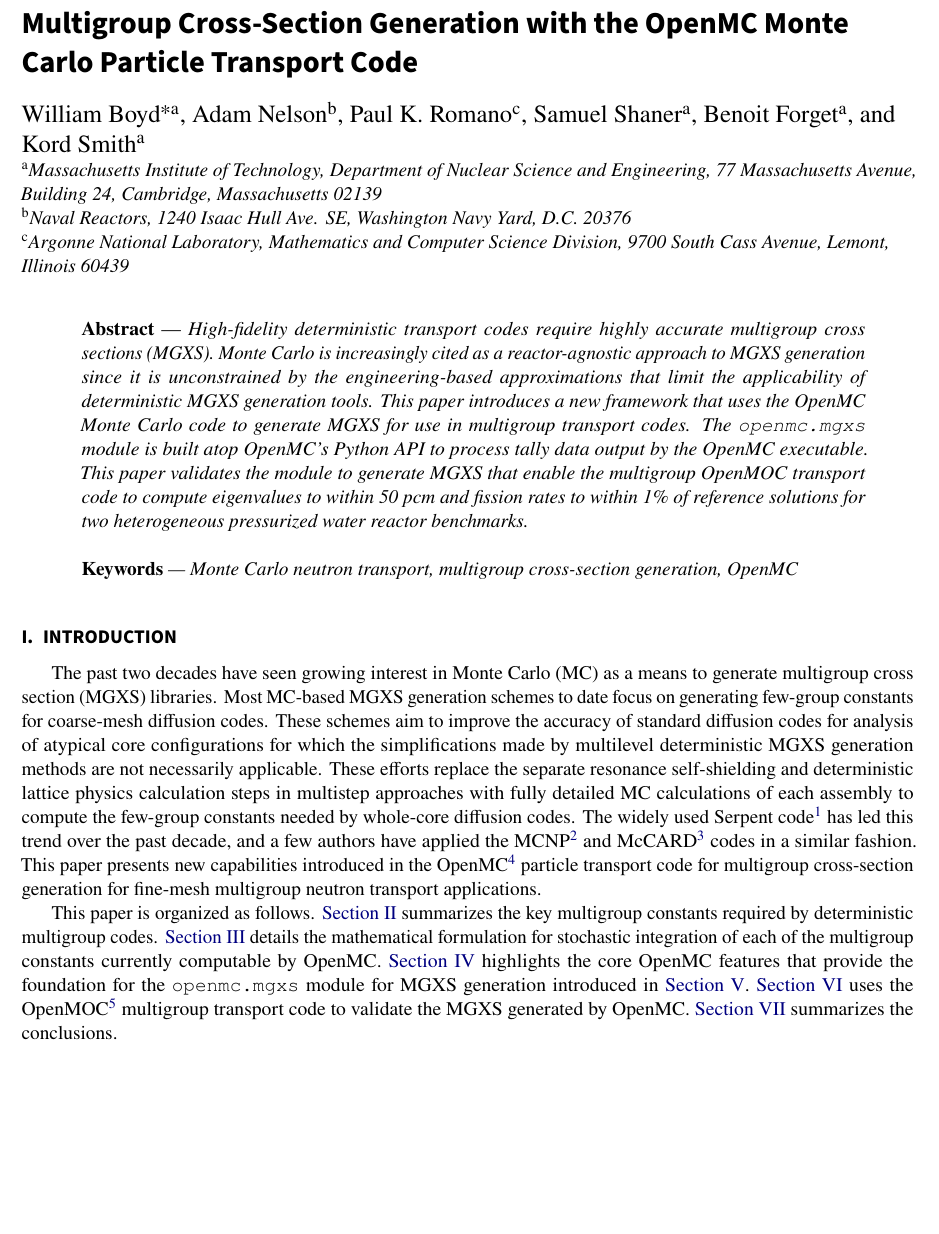
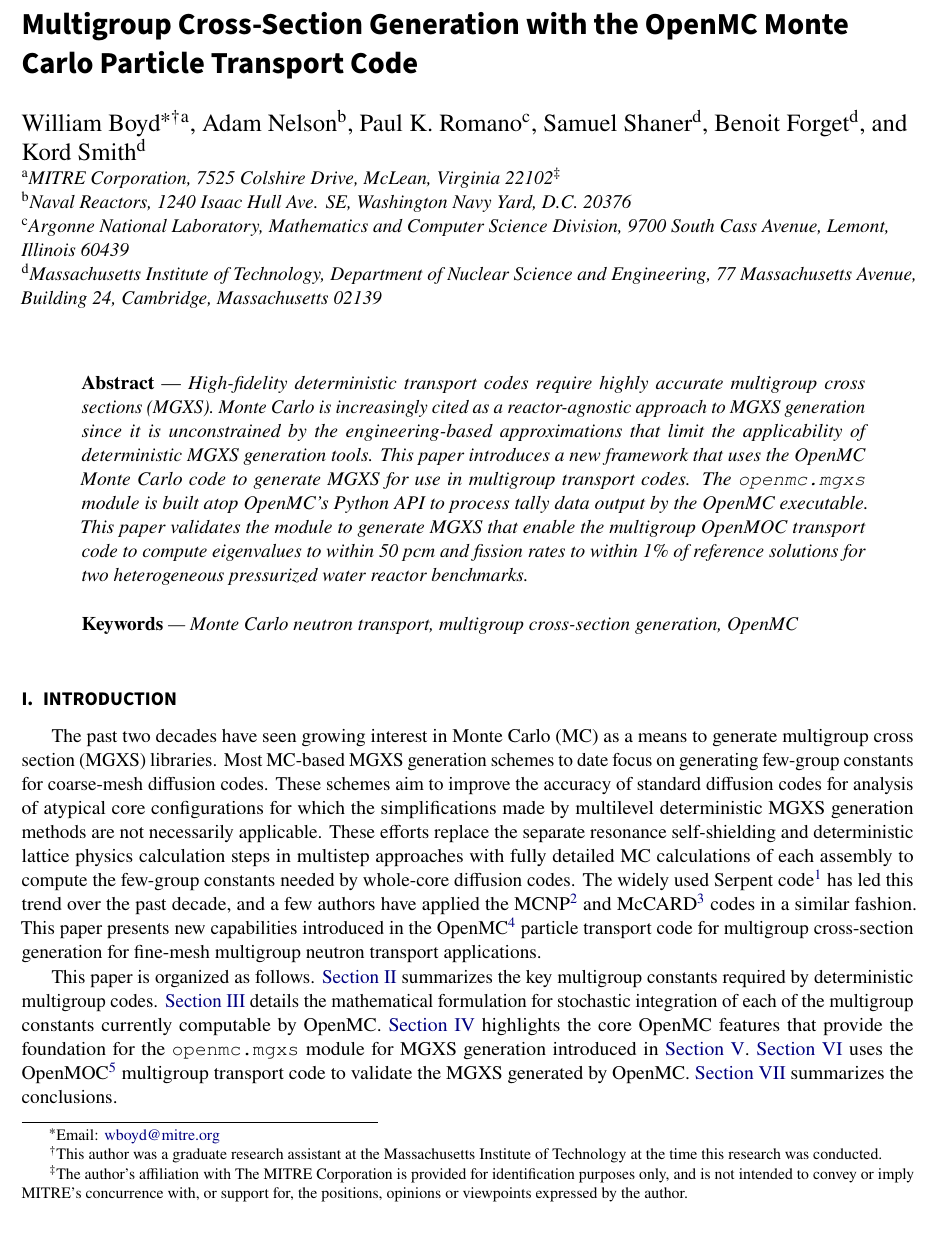
Before and after one commit to wbinventor/OpenMC-MGXS, a LaTeX document (main.tex): part of page 1 of 19, cut so that both start at the same text, the shorter picture padded with empty space. Compiled offline with pdfLaTeX.

Commit message:
Added MITRE affiliation back in

```diff
--- a/main.tex
+++ b/main.tex
@@ -54,19 +54,20 @@
 
 \title{Multigroup Cross-Section Generation with the OpenMC Monte Carlo Particle Transport Code}
 
-\author[a]{William Boyd\footnote{Email: \href{mailto:boyd.william.r@gmail.com}{boyd.william.r@gmail.com}}}
+\author[a]{William Boyd\footnote{Email: \href{mailto:wboyd@mitre.org}{wboyd@mitre.org}}\footnote{This author was a graduate research assistant at the Massachusetts Institute of Technology at the time this research was conducted.}}
 \author[b]{Adam Nelson}
 \author[c]{Paul K. Romano}
-\author[a]{Samuel Shaner}
-\author[a]{Benoit Forget}
-\author[a]{Kord Smith}
+\author[d]{Samuel Shaner}
+\author[d]{Benoit Forget}
+\author[d]{Kord Smith}
 
-\affil[a]{Massachusetts Institute of Technology, Department of Nuclear Science
-  and Engineering, 77 Massachusetts Avenue, Building 24, Cambridge,
-  Massachusetts 02139}
+\affil[a]{MITRE Corporation, 7525 Colshire Drive, McLean, Virginia 22102\footnote{The author's affiliation with The MITRE Corporation is provided for identification purposes only, and is not intended to convey or imply MITRE's concurrence with, or support for, the positions, opinions or viewpoints expressed by the author.}}
 \affil[b]{Naval Reactors, 1240 Isaac Hull Ave. SE, Washington Navy Yard, D.C. 20376}
 \affil[c]{Argonne National Laboratory, Mathematics and Computer Science
   Division, 9700 South Cass Avenue, Lemont, Illinois 60439}
+\affil[d]{Massachusetts Institute of Technology, Department of Nuclear Science
+  and Engineering, 77 Massachusetts Avenue, Building 24, Cambridge,
+  Massachusetts 02139}
 
 %%%%%%%%%%%%%%%%%%%%%%%%%%%%%%%%%%%%%%%%%%%%%%%%%%%%%%%%%%%%%%%%%%%%%%%%%%%%%%%
 \abstractText{High-fidelity deterministic transport codes require highly accurate multigroup cross sections (MGXS). Monte Carlo is increasingly cited as a reactor-agnostic approach to MGXS generation since it is unconstrained by the engineering-based approximations that limit the applicability of deterministic MGXS generation tools. This paper introduces a new framework that uses the OpenMC Monte Carlo code to generate MGXS for use in multigroup transport codes. The \texttt{openmc.mgxs} module is built atop OpenMC's Python API to process tally data output by the OpenMC executable. This paper validates the module to generate MGXS that enable the multigroup OpenMOC transport code to compute eigenvalues to within 50 pcm and fission rates to within 1\% of reference solutions for two heterogeneous pressurized water reactor benchmarks.}
```
